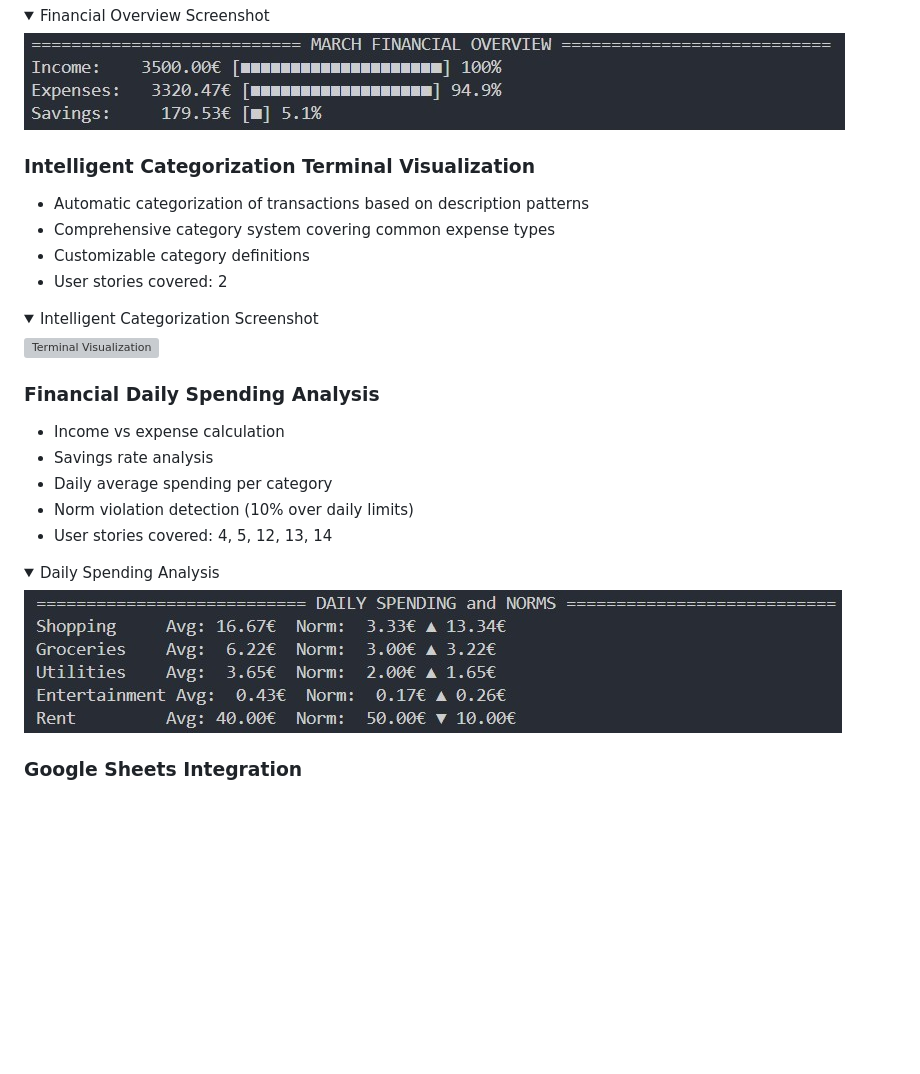
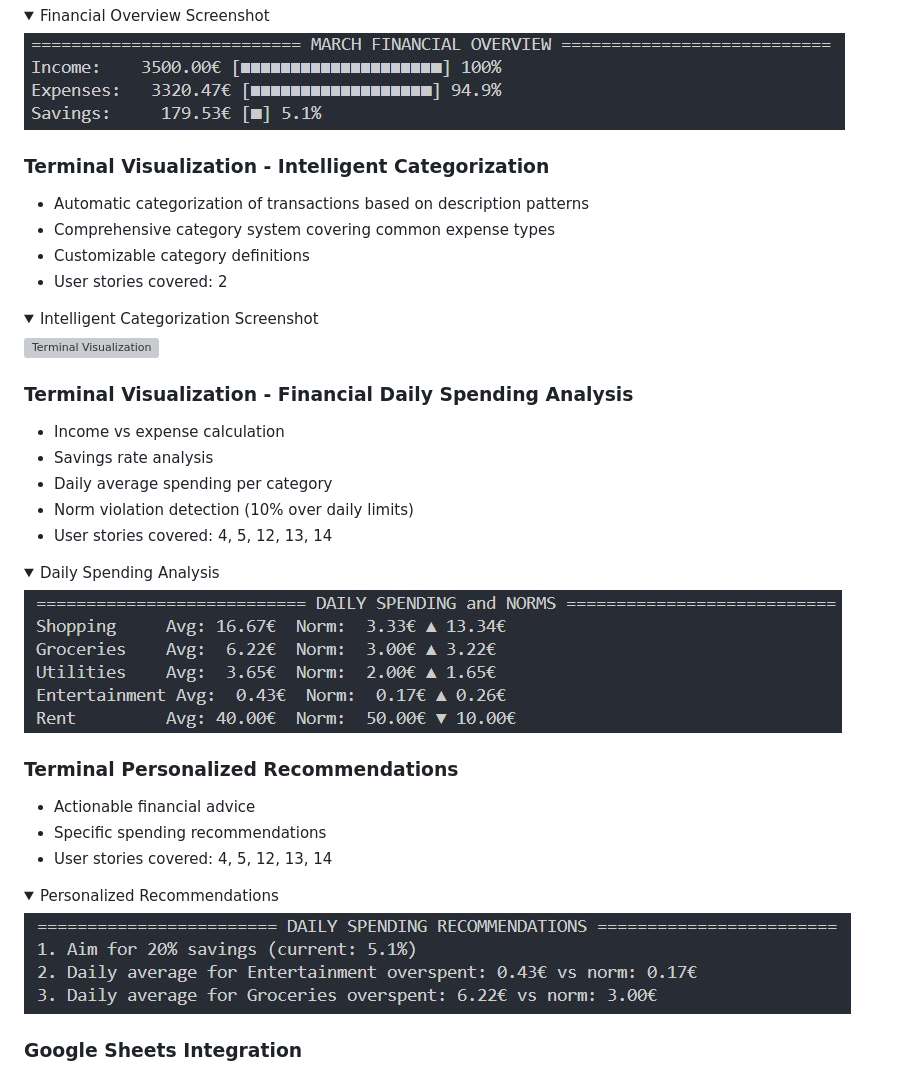
Before and after one commit to Natallllyyy333/finance_manager, a Markdown page: README.md, the part around the change printed below. GitHub-like rendering; folded sections open; blank space fills up the shorter version; grey boxes are pictures that could not be loaded.

```diff
--- a/README.md
+++ b/README.md
@@ -180,7 +180,7 @@ VSCode was used to write the project code using Code Institute template
 ![Terminal Visualization](docs/features/month_financial_overview.jpg)
 </details>
 
-### Intelligent Categorization Terminal Visualization
+### Terminal Visualization - Intelligent Categorization
 - Automatic categorization of transactions based on description patterns
 - Comprehensive category system covering common expense types
 - Customizable category definitions
@@ -192,7 +192,7 @@ VSCode was used to write the project code using Code Institute template
 ![Terminal Visualization](docs/features/intelligent_сategorization.jpg)
 </details>
 
-### Financial Daily Spending Analysis
+### Terminal Visualization - Financial Daily Spending Analysis
 - Income vs expense calculation
 - Savings rate analysis
 - Daily average spending per category
@@ -203,6 +203,17 @@ VSCode was used to write the project code using Code Institute template
     <summary>Daily Spending Analysis</summary>
 
 ![Daily Spending Analysis](docs/features/daily_spending_analysis.jpg)
+</details>
+
+### Terminal Personalized Recommendations
+- Actionable financial advice
+- Specific spending recommendations
+- User stories covered: 4, 5, 12, 13, 14
+
+<details>
+    <summary>Personalized Recommendations</summary>
+
+![Personalized Recommendations](docs/features/daily_spending_recommendations.jpg)
 </details>
 
 ### Google Sheets Integration
```
Also changed, not shown: other parts of README.md (+10 -6 lines), docs/features/month_worksheet_financial_overview.jpg (added).
